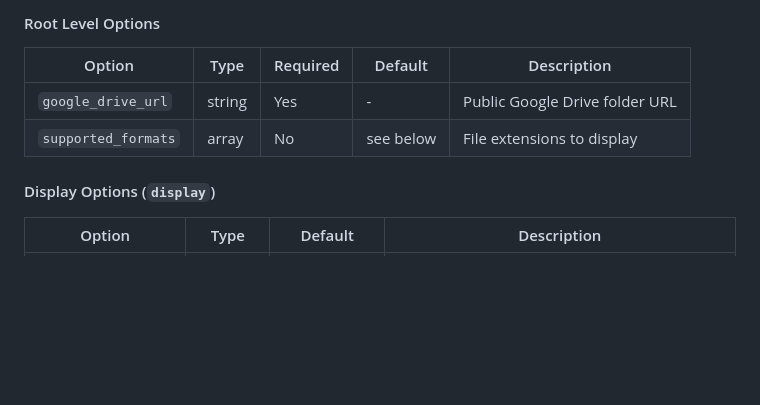
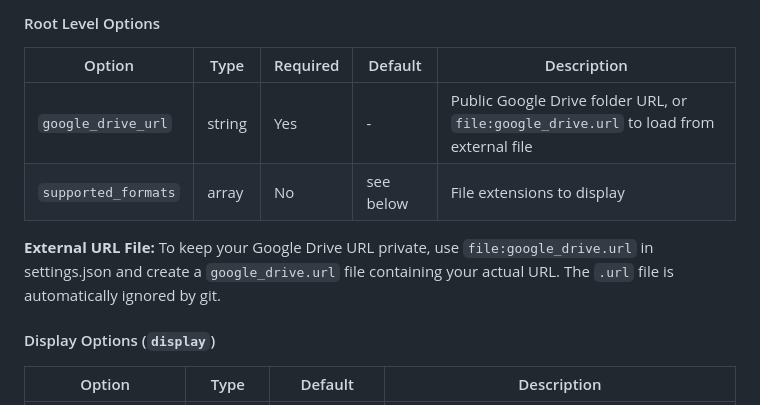
Before and after one commit to checkyyeug/gscreen, a Markdown page: README.md, the part around one of its changes. Rendered like a GitHub page; blank space fills up the shorter version.

```diff
--- a/README.md
+++ b/README.md
@@ -302,8 +302,11 @@ The `settings.json` file controls all aspects of gScreen. Below is a complete re
 
 | Option | Type | Required | Default | Description |
 |--------|------|----------|---------|-------------|
-| `google_drive_url` | string | Yes | - | Public Google Drive folder URL |
+| `google_drive_url` | string | Yes | - | Public Google Drive folder URL, or `file:google_drive.url` to load from external file |
 | `supported_formats` | array | No | see below | File extensions to display |
+
+**External URL File:**
+To keep your Google Drive URL private, use `file:google_drive.url` in settings.json and create a `google_drive.url` file containing your actual URL. The `.url` file is automatically ignored by git.
 
 #### Display Options (`display`)
 
```
Also changed, not shown: other parts of README.md (+30 -0 lines).
